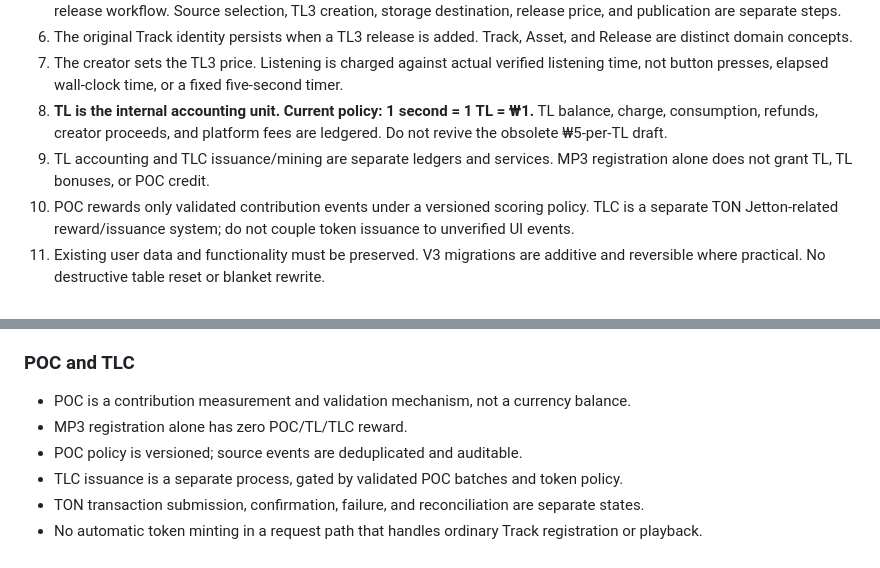
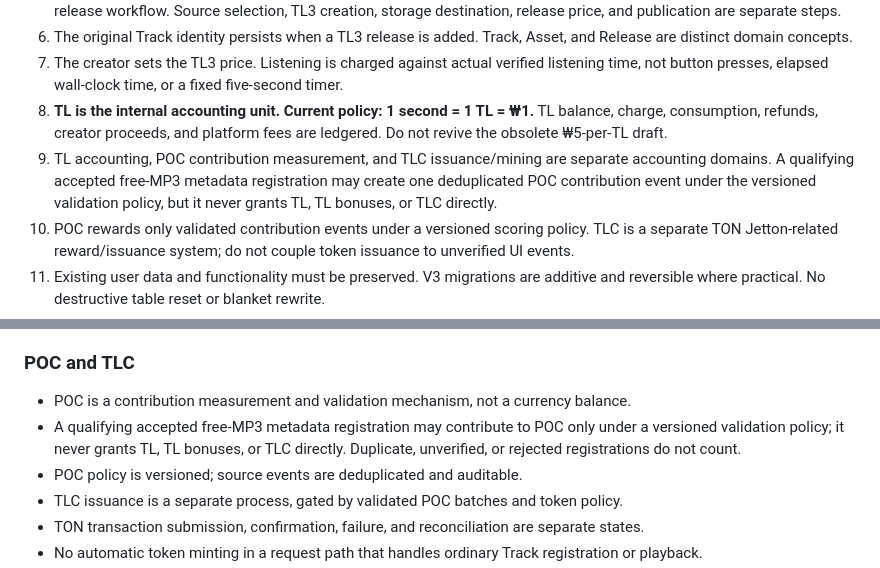
Before and after one commit to Taolee-crypto/timelink-backend, a Markdown page: docs/v3/MASTER-ARCHITECTURE.md, 2 parts joined by grey strips. GitHub-like rendering.

Commit message:
docs(v3): align MP3 contribution policy with product decisions

```diff
--- a/docs/v3/MASTER-ARCHITECTURE.md
+++ b/docs/v3/MASTER-ARCHITECTURE.md
@@ -26,7 +26,7 @@ The initial authenticated experience is preceded by a branded login/sign-up scre
 6. The original Track identity persists when a TL3 release is added. Track, Asset, and Release are distinct domain concepts.
 7. The creator sets the TL3 price. Listening is charged against actual verified listening time, not button presses, elapsed wall-clock time, or a fixed five-second timer.
 8. **TL is the internal accounting unit. Current policy: 1 second = 1 TL = ₩1.** TL balance, charge, consumption, refunds, creator proceeds, and platform fees are ledgered. Do not revive the obsolete ₩5-per-TL draft.
-9. TL accounting and TLC issuance/mining are separate ledgers and services. MP3 registration alone does not grant TL, TL bonuses, or POC credit.
+9. TL accounting, POC contribution measurement, and TLC issuance/mining are separate accounting domains. A qualifying accepted free-MP3 metadata registration may create one deduplicated POC contribution event under the versioned validation policy, but it never grants TL, TL bonuses, or TLC directly.
 10. POC rewards only validated contribution events under a versioned scoring policy. TLC is a separate TON Jetton-related reward/issuance system; do not couple token issuance to unverified UI events.
 11. Existing user data and functionality must be preserved. V3 migrations are additive and reversible where practical. No destructive table reset or blanket rewrite.
 12. No production deployment, PR merge, destructive migration, or secret rotation is implied by architecture approval. These remain separately controlled operations.
@@ -173,7 +173,7 @@ The existing five-second polling/advance timer is legacy behavior, not the V3 bi
 
 ### POC and TLC
 - POC is a contribution measurement and validation mechanism, not a currency balance.
-- MP3 registration alone has zero POC/TL/TLC reward.
+- A qualifying accepted free-MP3 metadata registration may contribute to POC only under a versioned validation policy; it never grants TL, TL bonuses, or TLC directly. Duplicate, unverified, or rejected registrations do not count.
 - POC policy is versioned; source events are deduplicated and auditable.
 - TLC issuance is a separate process, gated by validated POC batches and token policy.
 - TON transaction submission, confirmation, failure, and reconciliation are separate states.
```
